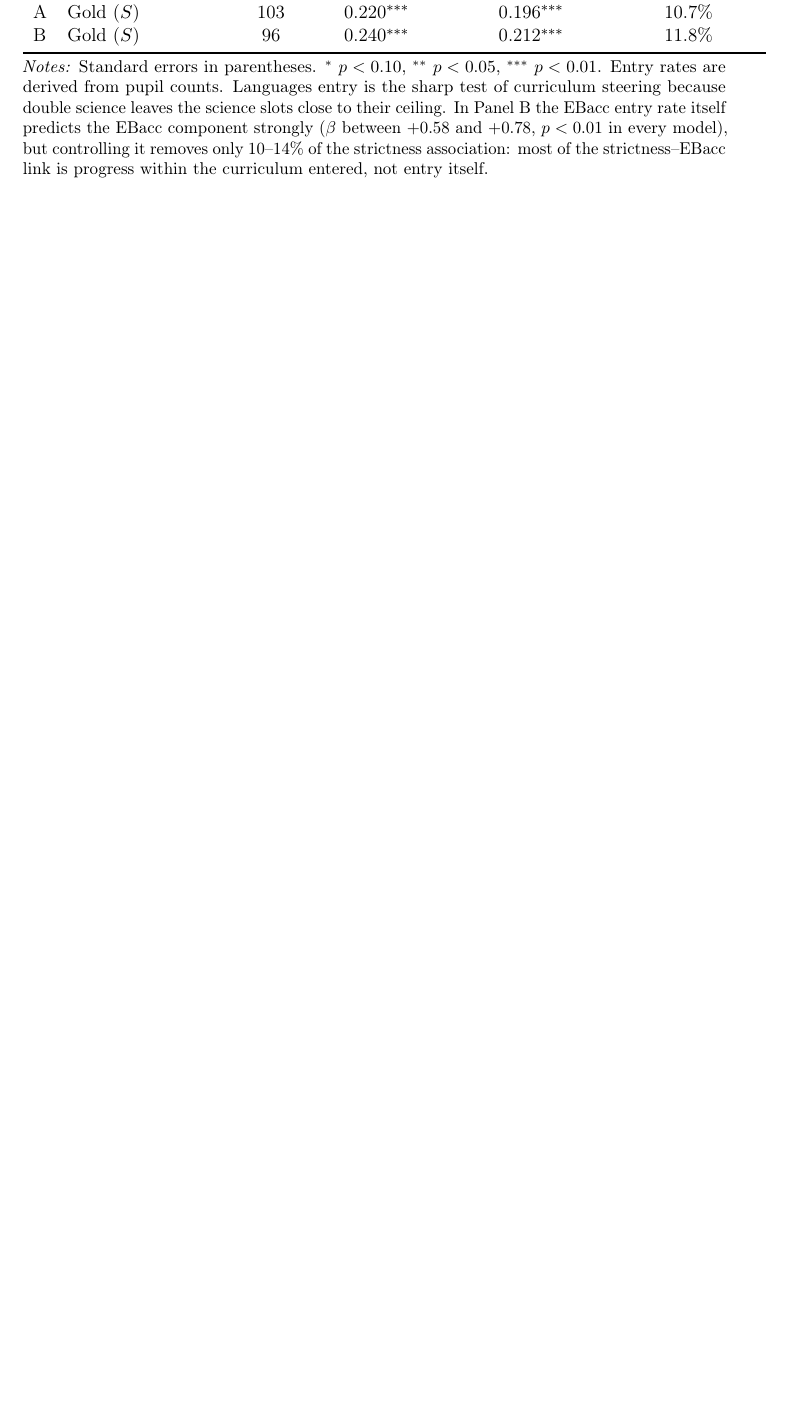
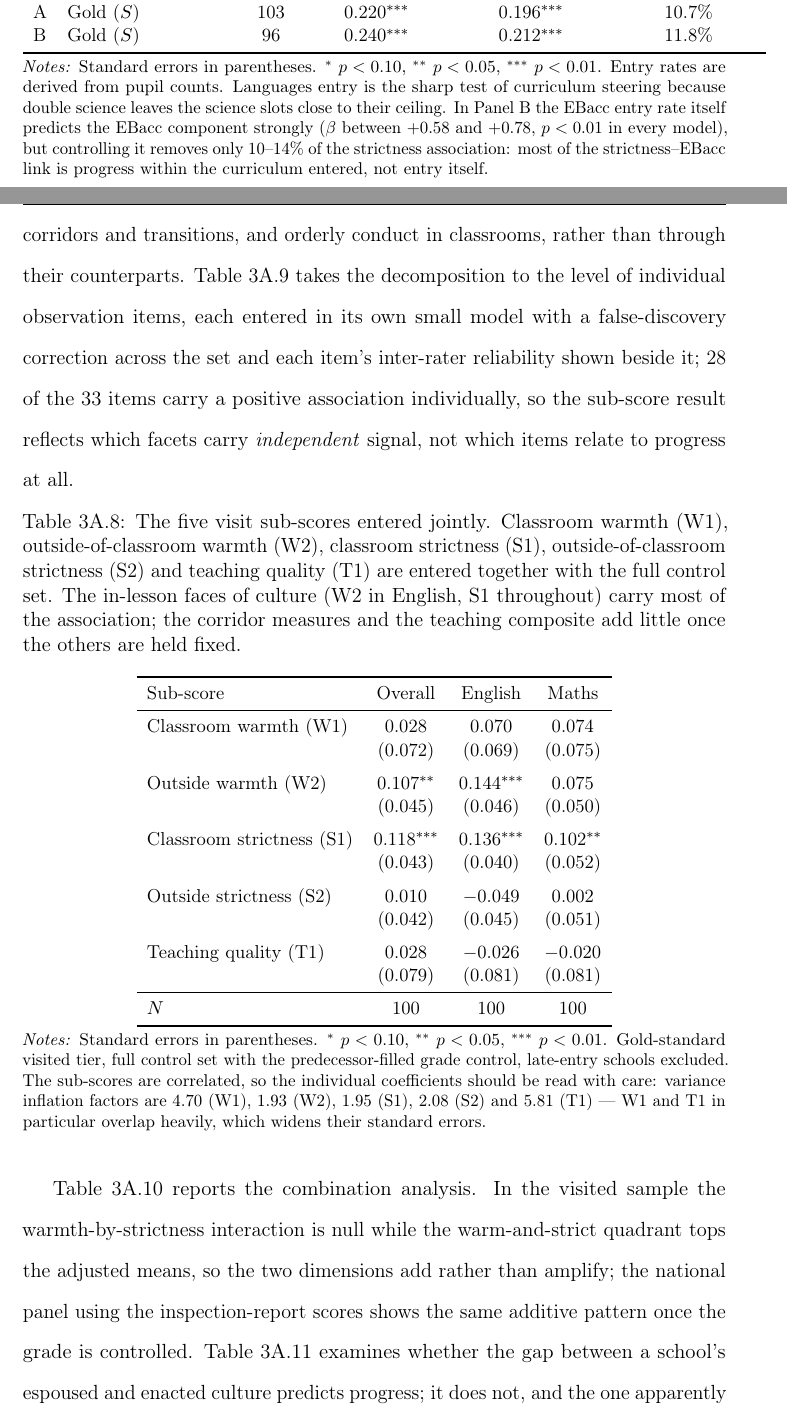
Before and after one commit to damianpphelan-cmd/phd-thesis-overleaf, a LaTeX thesis (main.tex, which reads chapters/03_paper2.tex): part of page 184 of 195 before the commit and two parts of pages 186 and 187 of 206 after it, the two joined at a grey line, cut so that both start at the same text, the shorter picture padded with empty space. Compiled offline with pdfLaTeX.

Commit message:
Appendix tables wired with interpretive prose (sub-scores, items, typology, gaps, LLM matrix, parent view, pseudo-P8, stability)
Co-Authored-By: Claude Fable 5 <noreply@anthropic.com>

```diff
--- a/chapters/03_paper2.tex
+++ b/chapters/03_paper2.tex
@@ -1284,0 +1288,19 @@ of that association is progress within subjects, not curriculum steering.
+runs through relational quality in corridors and transitions, and orderly
+conduct in classrooms, rather than through their counterparts.
+\Cref{tab:items_fdr} takes the decomposition to the level of individual
+observation items, each entered in its own small model with a
+false-discovery correction across the set and each item's inter-rater
+reliability shown beside it; 28 of the 33 items carry a positive association
+individually, so the sub-score result reflects which facets carry
+\emph{independent} signal, not which items relate to progress at all.
+
+\input{tables/tab_subscores}
+\input{tables/tab_items_fdr}
+
+\Cref{tab:typology} reports the combination analysis. In the visited sample
+the warmth-by-strictness interaction is null while the warm-and-strict
+quadrant tops the adjusted means, so the two dimensions add rather than
+amplify; the national panel using the inspection-report scores shows the
+same additive pattern once the grade is controlled. \Cref{tab:gaps} examines
+whether the gap between a school's espoused and enacted culture predicts
+progress; it does not, and the one apparently significant gap term is shown
```
Also changed, not shown: chapters/03_paper2.tex (36 more changed lines).
